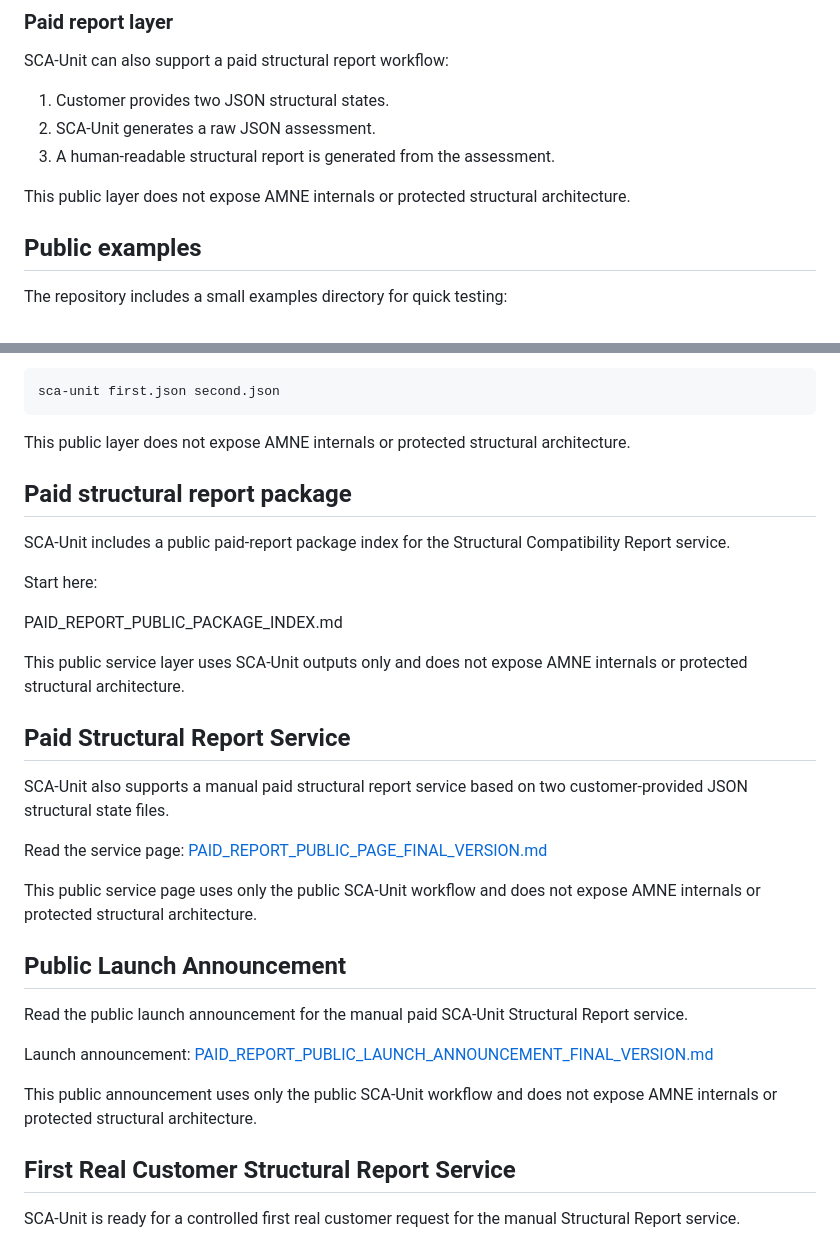
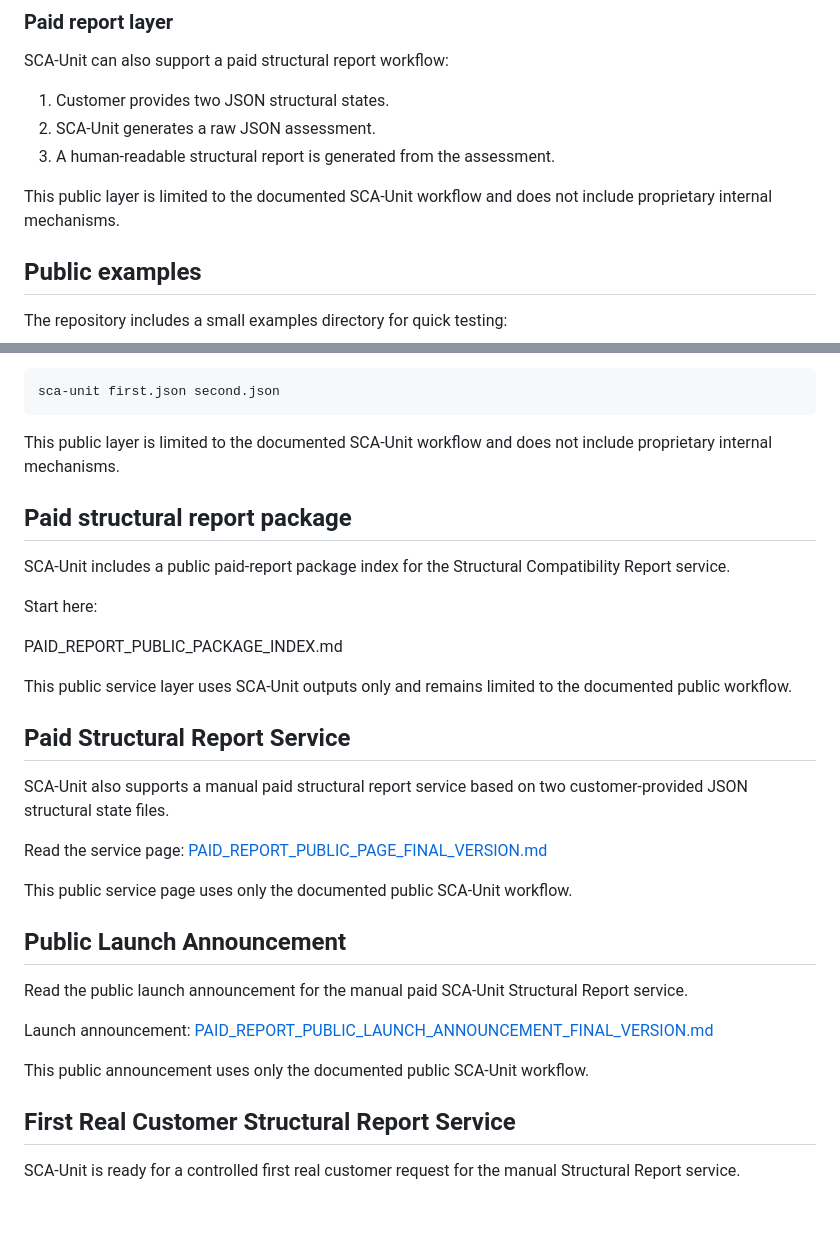
Before and after one commit to BeboBebo007/sca-unit, a Markdown page: README.md, 2 parts joined by grey strips. Rendered like a GitHub page; blank space fills up the shorter version.

Commit message:
Clean public language and add public wording policy v1

```diff
--- a/README.md
+++ b/README.md
@@ -80,7 +80,7 @@ SCA-Unit can also support a paid structural report workflow:
 2. SCA-Unit generates a raw JSON assessment.
 3. A human-readable structural report is generated from the assessment.
 
-This public layer does not expose AMNE internals or protected structural architecture.
+This public layer is limited to the documented SCA-Unit workflow and does not include proprietary internal mechanisms.
 
 ## Public examples
 
@@ -110,7 +110,7 @@ Quick command:
 
     sca-unit first.json second.json
 
-This public layer does not expose AMNE internals or protected structural architecture.
+This public layer is limited to the documented SCA-Unit workflow and does not include proprietary internal mechanisms.
 
 ## Paid structural report package
 
@@ -120,7 +120,7 @@ Start here:
 
 PAID_REPORT_PUBLIC_PACKAGE_INDEX.md
 
-This public service layer uses SCA-Unit outputs only and does not expose AMNE internals or protected structural architecture.
+This public service layer uses SCA-Unit outputs only and remains limited to the documented public workflow.
 
 ## Paid Structural Report Service
 
@@ -128,7 +128,7 @@ SCA-Unit also supports a manual paid structural report service based on two cust
 
 Read the service page: [PAID_REPORT_PUBLIC_PAGE_FINAL_VERSION.md](PAID_REPORT_PUBLIC_PAGE_FINAL_VERSION.md)
 
-This public service page uses only the public SCA-Unit workflow and does not expose AMNE internals or protected structural architecture.
+This public service page uses only the documented public SCA-Unit workflow.
 
 ## Public Launch Announcement
 
@@ -136,7 +136,7 @@ Read the public launch announcement for the manual paid SCA-Unit Structural Repo
 
 Launch announcement: [PAID_REPORT_PUBLIC_LAUNCH_ANNOUNCEMENT_FINAL_VERSION.md](PAID_REPORT_PUBLIC_LAUNCH_ANNOUNCEMENT_FINAL_VERSION.md)
 
-This public announcement uses only the public SCA-Unit workflow and does not expose AMNE internals or protected structural architecture.
+This public announcement uses only the documented public SCA-Unit workflow.
 ## First Real Customer Structural Report Service
 
 SCA-Unit is ready for a controlled first real customer request for the manual Structural Report service.
```
Also changed, not shown: SCA_UNIT_PUBLIC_LANGUAGE_CLEANUP_POLICY_V1.md (added, +43 -0 lines).
